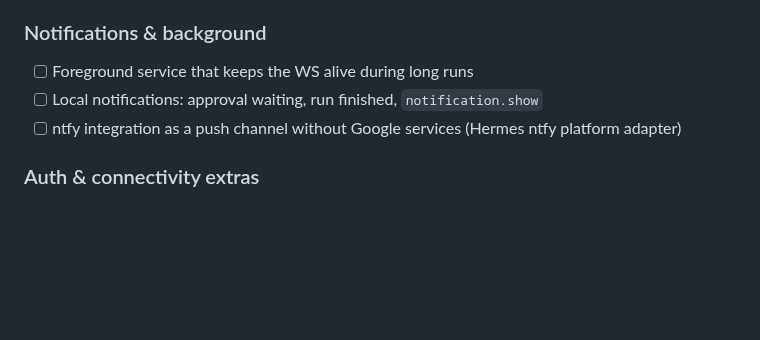
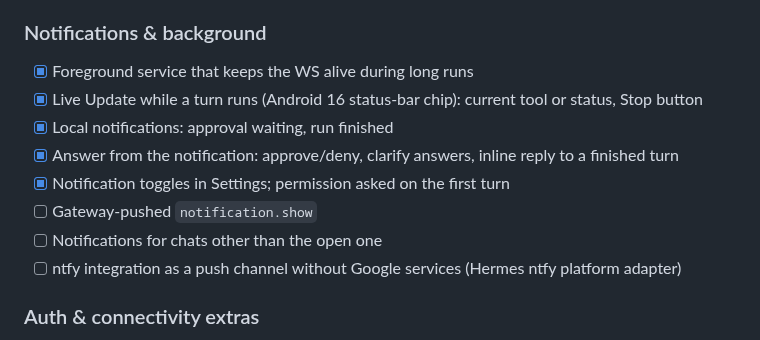
Before and after one commit to Giton22/herald, a Markdown page: README.md, the part around the change. Rendered like a GitHub page; blank space fills up the shorter version.

Commit message:
Tick notifications in the README
Co-Authored-By: Claude Opus 5.5 <noreply@anthropic.com>

```diff
--- a/README.md
+++ b/README.md
@@ -167,8 +167,13 @@ The protocol notes are in [docs/hermes-protocol-research.md](docs/hermes-protoco
 - [ ] Insights and usage analytics (`insights.get`, `usage.bars`)
 
 ### Notifications & background
-- [ ] Foreground service that keeps the WS alive during long runs
-- [ ] Local notifications: approval waiting, run finished, `notification.show`
+- [x] Foreground service that keeps the WS alive during long runs
+- [x] Live Update while a turn runs (Android 16 status-bar chip): current tool or status, Stop button
+- [x] Local notifications: approval waiting, run finished
+- [x] Answer from the notification: approve/deny, clarify answers, inline reply to a finished turn
+- [x] Notification toggles in Settings; permission asked on the first turn
+- [ ] Gateway-pushed `notification.show`
+- [ ] Notifications for chats other than the open one
 - [ ] ntfy integration as a push channel without Google services (Hermes ntfy platform adapter)
 
 ### Auth & connectivity extras
```
